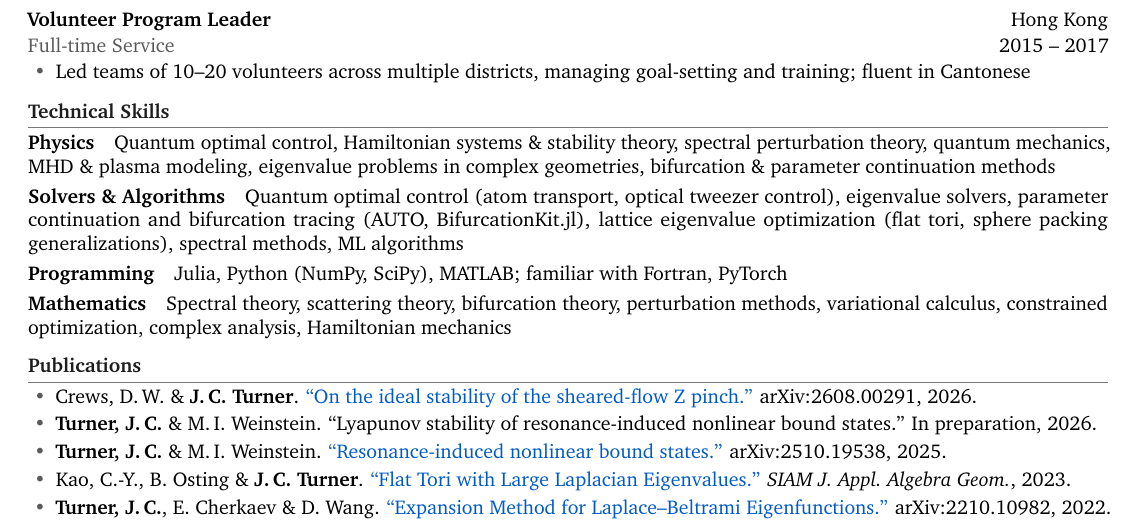
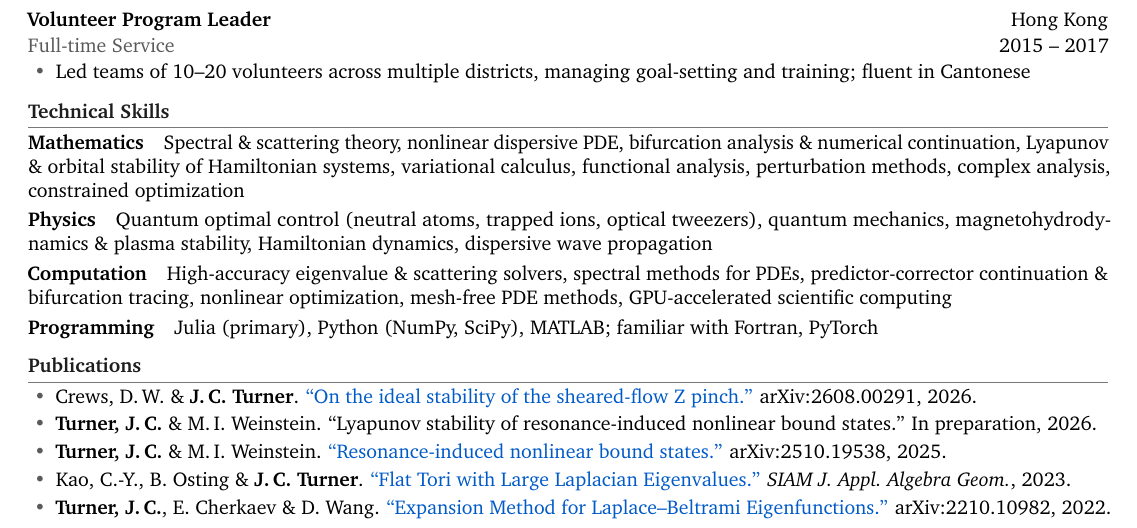
Before and after one commit to jacktrnr/jacktrnr-website, a LaTeX CV (resume.tex): part of the page, cut so that both start at the same text. Compiled offline with pdfLaTeX.

Commit message:
Rewrite Technical Skills: lead with analysis, remove redundancy, add depth

```diff
--- a/resume.tex
+++ b/resume.tex
@@ -117,10 +117,10 @@ Honors B.S.\ in Applied Mathematics \& Physics (GPA: 3.95) \hfill \textit{Salt L
 % -------------------- TECHNICAL SKILLS --------------------
 \section*{Technical Skills}
 
-\textbf{Physics}\quad Quantum optimal control, Hamiltonian systems \& stability theory, spectral perturbation theory, quantum mechanics, MHD \& plasma modeling, eigenvalue problems in complex geometries, bifurcation \& parameter continuation methods\\[3pt]
-\textbf{Solvers \& Algorithms}\quad Quantum optimal control (atom transport, optical tweezer control), eigenvalue solvers, parameter continuation and bifurcation tracing (AUTO, BifurcationKit.jl), lattice eigenvalue optimization (flat tori, sphere packing generalizations), spectral methods, ML algorithms\\[3pt]
-\textbf{Programming}\quad Julia, Python (NumPy, SciPy), MATLAB; familiar with Fortran, PyTorch\\[3pt]
-\textbf{Mathematics}\quad Spectral theory, scattering theory, bifurcation theory, perturbation methods, variational calculus, constrained optimization, complex analysis, Hamiltonian mechanics
+\textbf{Mathematics}\quad Spectral \& scattering theory, nonlinear dispersive PDE, bifurcation analysis \& numerical continuation, Lyapunov \& orbital stability of Hamiltonian systems, variational calculus, functional analysis, perturbation methods, complex analysis, constrained optimization\\[3pt]
+\textbf{Physics}\quad Quantum optimal control (neutral atoms, trapped ions, optical tweezers), quantum mechanics, magnetohydrodynamics \& plasma stability, Hamiltonian dynamics, dispersive wave propagation\\[3pt]
+\textbf{Computation}\quad High-accuracy eigenvalue \& scattering solvers, spectral methods for PDEs, predictor-corrector continuation \& bifurcation tracing, nonlinear optimization, mesh-free PDE methods, GPU-accelerated scientific computing\\[3pt]
+\textbf{Programming}\quad Julia (primary), Python (NumPy, SciPy), MATLAB; familiar with Fortran, PyTorch
 \vspace{2pt}
 % -------------------- PUBLICATIONS --------------------
 \section*{Publications}
```
Also changed, not shown: resume.pdf.
